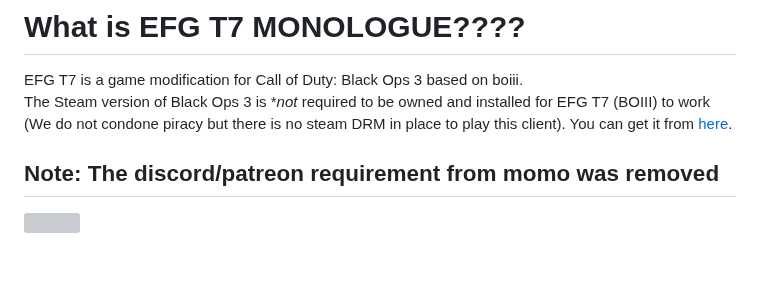
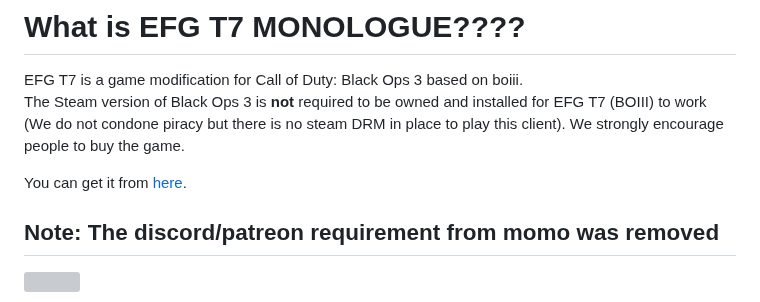
Before and after one commit to xMonologue/EFG_T7, a Markdown page: README.md, the part around the change. Drawn GitHub-style; blank space fills up the shorter version; grey boxes are pictures that could not be loaded.

```diff
--- a/README.md
+++ b/README.md
@@ -6,7 +6,9 @@ https://pluto.efg-en.net
 # What is EFG T7 MONOLOGUE????
 
 EFG T7 is a game modification for Call of Duty: Black Ops 3 based on boiii.
-The Steam version of Black Ops 3 is **not* required to be owned and installed for EFG T7 (BOIII) to work (We do not condone piracy but there is no steam DRM in place to play this client). You can get it from <a href="https://store.steampowered.com/app/311210/Call_of_Duty_Black_Ops_III/">here</a>.
+The Steam version of Black Ops 3 is **not** required to be owned and installed for EFG T7 (BOIII) to work (We do not condone piracy but there is no steam DRM in place to play this client). We strongly encourage people to buy the game.
+
+You can get it from <a href="https://store.steampowered.com/app/311210/Call_of_Duty_Black_Ops_III/">here</a>.
 
 ## Note: The discord/patreon requirement from momo was removed
 
```
